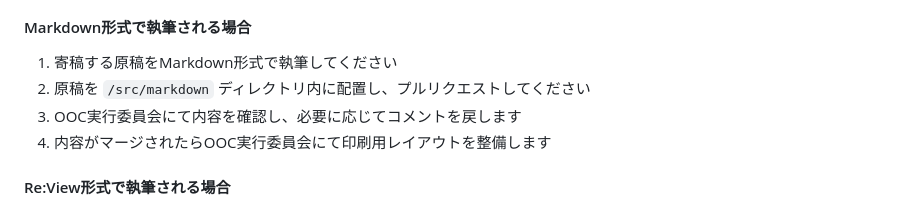
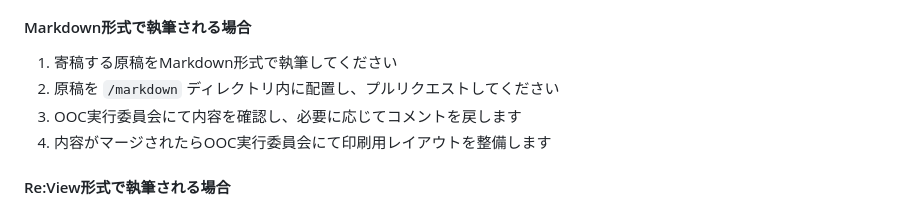
Before and after one commit to ooc-dev/ooc2024_guidebook, a Markdown page: README.md, the part around the change. GitHub-like rendering.

```diff
--- a/README.md
+++ b/README.md
@@ -35,7 +35,7 @@ OOC実行委員会では、あなたの寄稿をお待ちしています。ぜ
 #### Markdown形式で執筆される場合
 
 1. 寄稿する原稿をMarkdown形式で執筆してください
-2. 原稿を `/src/markdown` ディレクトリ内に配置し、プルリクエストしてください
+2. 原稿を `/markdown` ディレクトリ内に配置し、プルリクエストしてください
 3. OOC実行委員会にて内容を確認し、必要に応じてコメントを戻します
 4. 内容がマージされたらOOC実行委員会にて印刷用レイアウトを整備します
 
```
